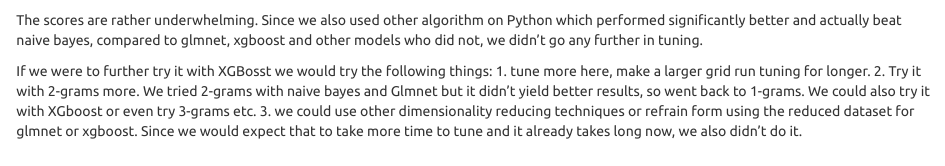
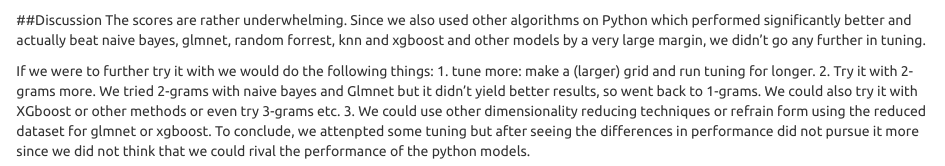
Before and after one commit to HKUST-SOSC4300-5500/assignment-2-group-9, an R Markdown document (Assignment2_Final.Rmd): the page in a window 1100 px wide, from 17750 px down. Rendered offline with R 4.5, knitr and Pandoc, with nearby package versions; some code elsewhere in the file could not run offline.

Commit message:
Update Assignment2_Final.Rmd
adjustments to discussion

````diff
--- a/Assignment2_Final.Rmd
+++ b/Assignment2_Final.Rmd
@@ -567,7 +567,11 @@
 
 confusionMatrix(tab_class, mode = "everything")
 ```
+##Discussion
+The scores are rather underwhelming. Since we also used other algorithms on Python which performed significantly better and actually beat naive bayes, glmnet, random forrest, knn and xgboost and other models by a very large margin, we didn't go any further in tuning.
 
-The scores are rather underwhelming. Since we also used other algorithm on Python which performed significantly better and actually beat naive bayes, compared to glmnet, xgboost and other models who did not, we didn't go any further in tuning.
-
-If we were to further try it with XGBosst we would try the following things: 1. tune more here, make a larger grid run tuning for longer. 2. Try it with 2-grams more. We tried 2-grams with naive bayes and Glmnet but it didn't yield better results, so went back to 1-grams. We could also try it with XGboost or even try 3-grams etc. 3. we could use other dimensionality reducing techniques or refrain form using the reduced dataset for glmnet or xgboost. Since we would expect that to take more time to tune and it already takes long now, we also didn't do it.
+If we were to further try it with we would do the following things:
+1. tune more: make a (larger) grid and run tuning for longer.
+2. Try it with 2-grams more. We tried 2-grams with naive bayes and Glmnet but it didn't yield better results, so went back to 1-grams. We could also try it with XGboost or other methods or even try 3-grams etc.
+3. We could use other dimensionality reducing techniques or refrain form using the reduced dataset for glmnet or xgboost.
+To conclude, we attenpted some tuning but after seeing the differences in performance did not pursue it more since we did not think that we could rival the performance of the python models.
````
